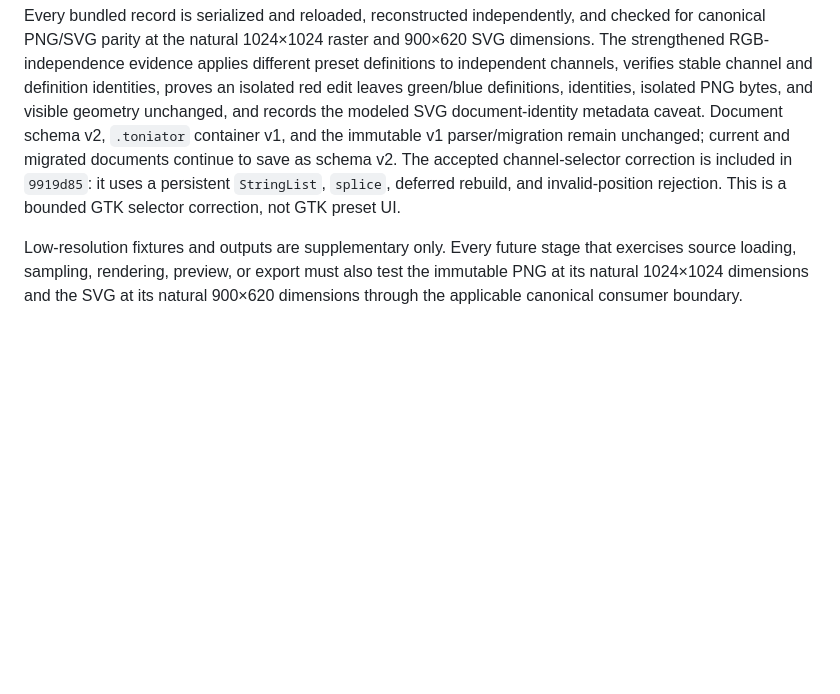
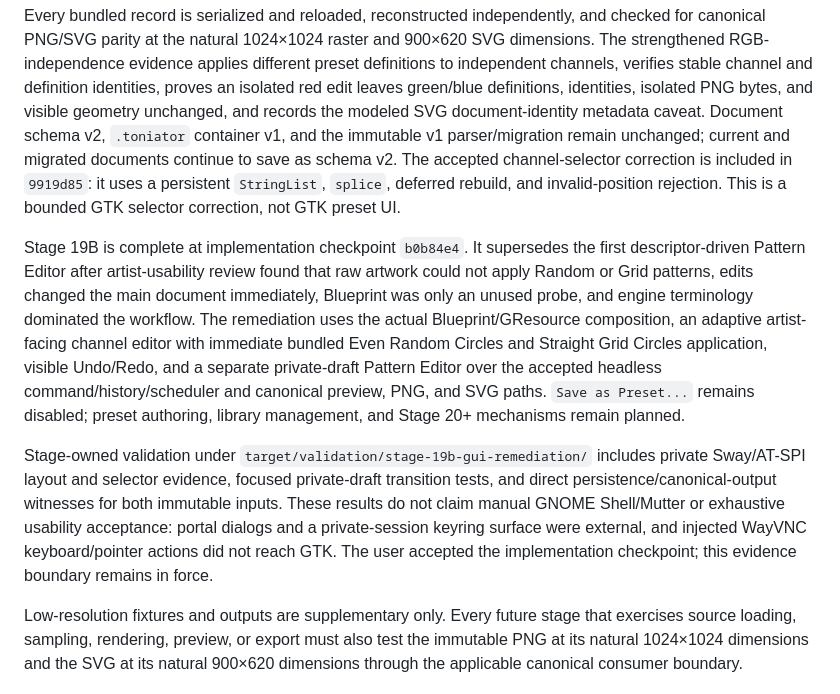
Before and after one commit to ricperry/Toniator, a Markdown page: README.md, the part around the change. Drawn GitHub-style; blank space fills up the shorter version.

Commit message:
docs: accept Stage 19B remediation

```diff
--- a/README.md
+++ b/README.md
@@ -225,6 +225,28 @@ The accepted channel-selector correction is included in `9919d85`: it uses a
 persistent `StringList`, `splice`, deferred rebuild, and invalid-position
 rejection. This is a bounded GTK selector correction, not GTK preset UI.
 
+Stage 19B is complete at implementation checkpoint `b0b84e4`. It supersedes the
+first descriptor-driven Pattern Editor after artist-usability review found that
+raw artwork could not apply Random or Grid patterns, edits changed the main
+document immediately, Blueprint was only an unused probe, and engine
+terminology dominated the workflow. The remediation uses the actual
+Blueprint/GResource composition, an adaptive artist-facing channel editor with
+immediate bundled Even Random Circles and Straight Grid Circles application,
+visible Undo/Redo, and a separate private-draft Pattern Editor over the accepted
+headless command/history/scheduler and canonical preview, PNG, and SVG paths.
+`Save as Preset...` remains disabled; preset authoring, library management, and
+Stage 20+ mechanisms remain planned.
+
+Stage-owned validation under
+`target/validation/stage-19b-gui-remediation/` includes private Sway/AT-SPI
+layout and selector evidence, focused private-draft transition tests, and
+direct persistence/canonical-output witnesses for both immutable inputs. These
+results do not claim manual GNOME Shell/Mutter or exhaustive usability
+acceptance: portal dialogs and a private-session keyring surface were external,
+and injected WayVNC keyboard/pointer actions did not reach GTK. The user
+accepted the implementation checkpoint; this evidence boundary remains in
+force.
+
 Low-resolution fixtures and outputs are supplementary only. Every future stage
 that exercises source loading, sampling, rendering, preview, or export must
 also test the immutable PNG at its natural 1024×1024 dimensions and the SVG at
```
Also changed, not shown: ProgressTracker.md (+21 -3 lines), docs/GREENFIELD_REWRITE_PLAN.md (+58 -19 lines).
